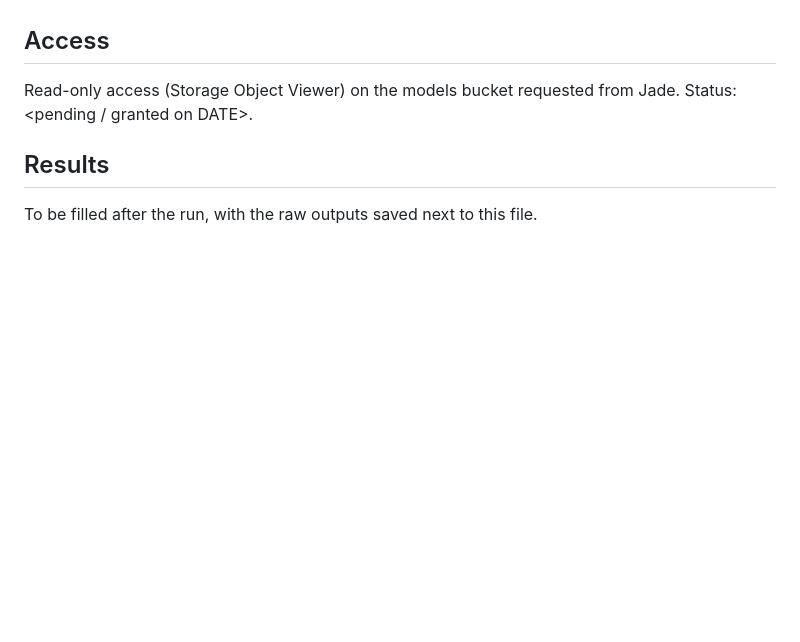
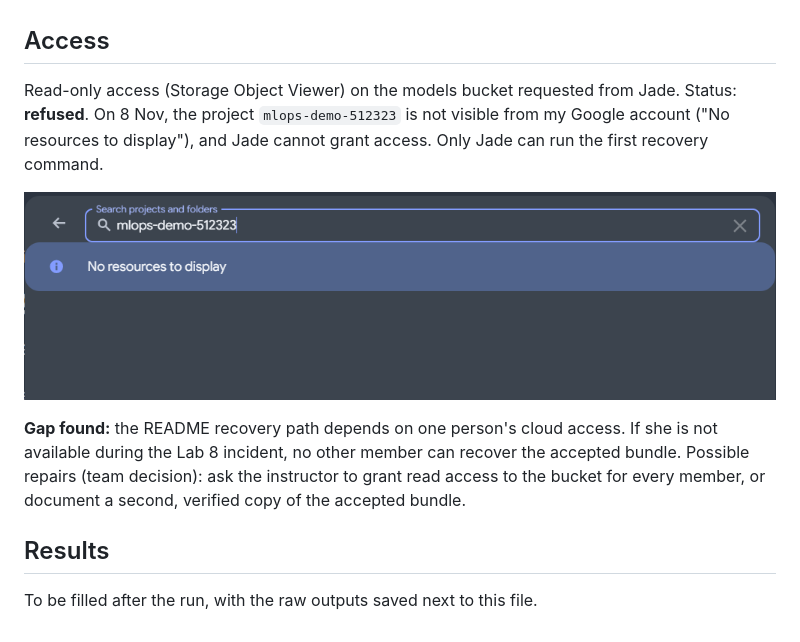
Before and after one commit to Jachriso/mlops-thu2-orchid-bike-demand, a Markdown page: reports/lab7/lab7-challenge-marie.md, the part around the change. Drawn GitHub-style; pictures changed too: images/lab7-marie-01-no-project-access.png (added); blank space fills up the shorter version.

Commit message:
Lab 7 challenge: recovery depends on one member's bucket access

```diff
--- a/reports/lab7/lab7-challenge-marie.md
+++ b/reports/lab7/lab7-challenge-marie.md
@@ -35,7 +35,17 @@ will rely on.
 
 ## Access
 Read-only access (Storage Object Viewer) on the models bucket requested from Jade.
-Status: <pending / granted on DATE>.
+Status: **refused**. On 8 Nov, the project `mlops-demo-512323` is not visible from my
+Google account ("No resources to display"), and Jade cannot grant access. Only Jade can
+run the first recovery command.
+
+![Project mlops-demo-512323 not visible from my account (8 Nov)](../../images/lab7-marie-01-no-project-access.png)
+
+**Gap found:** the README recovery path depends on one person's cloud access. If she is
+not available during the Lab 8 incident, no other member can recover the accepted
+bundle. Possible repairs (team decision): ask the instructor to grant read access to the
+bucket for every member, or document a second, verified copy of the accepted bundle.
+
 
 ## Results
 To be filled after the run, with the raw outputs saved next to this file.
```
